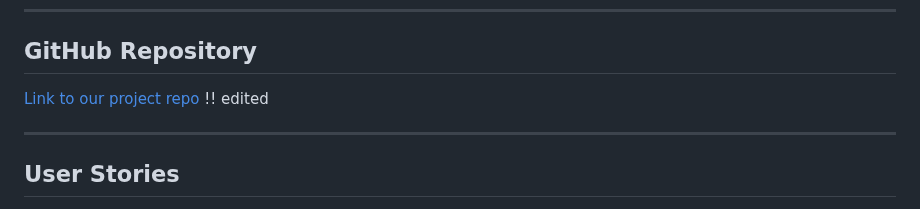
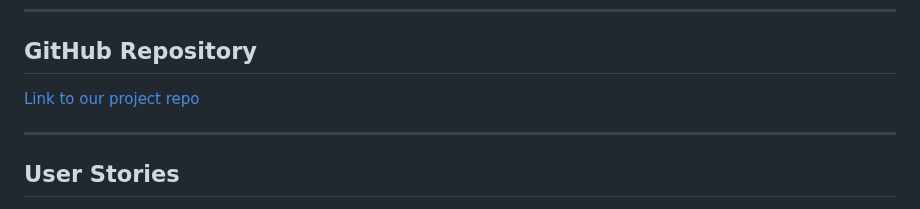
Before and after one commit to sjburgess/UW-Roundnet-Website, a Markdown page: README.md, the part around the change. GitHub-like rendering.

Commit message:
text update

```diff
--- a/README.md
+++ b/README.md
@@ -8,7 +8,7 @@ This project is for the creation of a website for UW Roundnet, a university spor
 
 
 ## GitHub Repository
-[Link to our project repo](README.md) !! edited
+[Link to our project repo](README.md)
 
 
 ------------------------------------------------
```
